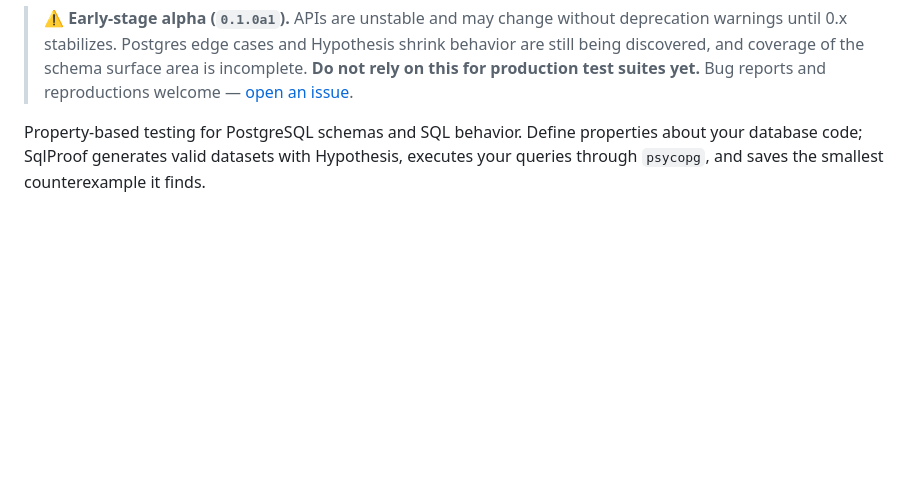
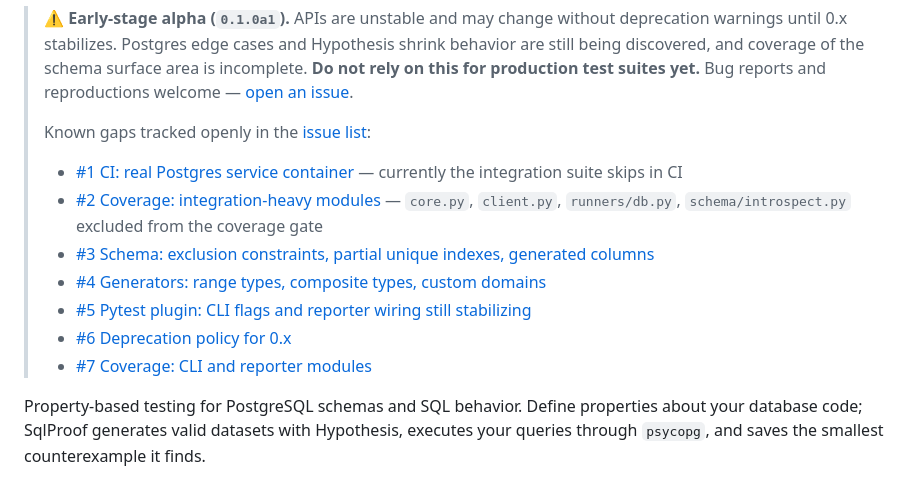
Before and after one commit to alialavia/sqlproof, a Markdown page: README.md, the part around the change. GitHub-like rendering; blank space fills up the shorter version.

Commit message:
docs(readme): link known gaps to GitHub issues
Adds a "known gaps" list under the alpha banner with direct links to the
seven issues just opened on the tracker. Makes it explicit, before anyone
adopts the alpha, that the missing pieces are visible and tracked rather
than hidden.

Issues opened in this round:
  #1 CI: real Postgres service container
  #2 Coverage: integration-heavy modules
  #3 Schema: exclusion / partial unique / generated columns
  #4 Generators: range / composite / domain types
  #5 Pytest plugin: stabilize CLI flags and reporter wiring
  #6 Deprecation policy for 0.x
  #7 Coverage: CLI and reporter modules

```diff
--- a/README.md
+++ b/README.md
@@ -12,6 +12,15 @@
 > area is incomplete. **Do not rely on this for production test suites yet.**
 > Bug reports and reproductions welcome —
 > [open an issue](https://github.com/alialavia/sqlproof/issues).
+>
+> Known gaps tracked openly in the [issue list](https://github.com/alialavia/sqlproof/issues):
+> - [#1 CI: real Postgres service container](https://github.com/alialavia/sqlproof/issues/1) — currently the integration suite skips in CI
+> - [#2 Coverage: integration-heavy modules](https://github.com/alialavia/sqlproof/issues/2) — `core.py`, `client.py`, `runners/db.py`, `schema/introspect.py` excluded from the coverage gate
+> - [#3 Schema: exclusion constraints, partial unique indexes, generated columns](https://github.com/alialavia/sqlproof/issues/3)
+> - [#4 Generators: range types, composite types, custom domains](https://github.com/alialavia/sqlproof/issues/4)
+> - [#5 Pytest plugin: CLI flags and reporter wiring still stabilizing](https://github.com/alialavia/sqlproof/issues/5)
+> - [#6 Deprecation policy for 0.x](https://github.com/alialavia/sqlproof/issues/6)
+> - [#7 Coverage: CLI and reporter modules](https://github.com/alialavia/sqlproof/issues/7)
 
 Property-based testing for PostgreSQL schemas and SQL behavior. Define properties about
 your database code; SqlProof generates valid datasets with Hypothesis, executes your
```
